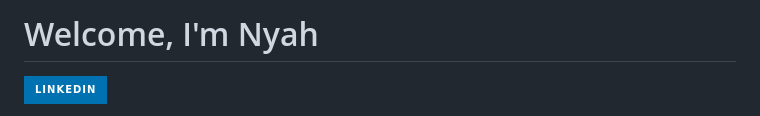
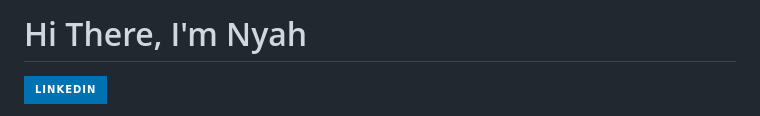
Before and after one commit to nyahhepburn/nyahhepburn, a Markdown page: README.md, the part around the change. GitHub-like rendering; badges without logos.

Commit message:
Update greeting in README.md

```diff
--- a/README.md
+++ b/README.md
@@ -1,4 +1,4 @@
-# Welcome, I'm Nyah
+# Hi There, I'm Nyah
 <a href="https://linkedin.com/in/nyah-hepburn/"><img src="https://img.shields.io/badge/-LinkedIn-0072b1?&style=for-the-badge&logo=linkedin&logoColor=white" /></a>
 
 I’m a cybersecurity fellow with hands-on experience in cloud security, network defense, and threat analysis. I enjoy building secure environments and applying my skills to protect and strengthen digital systems.
```
